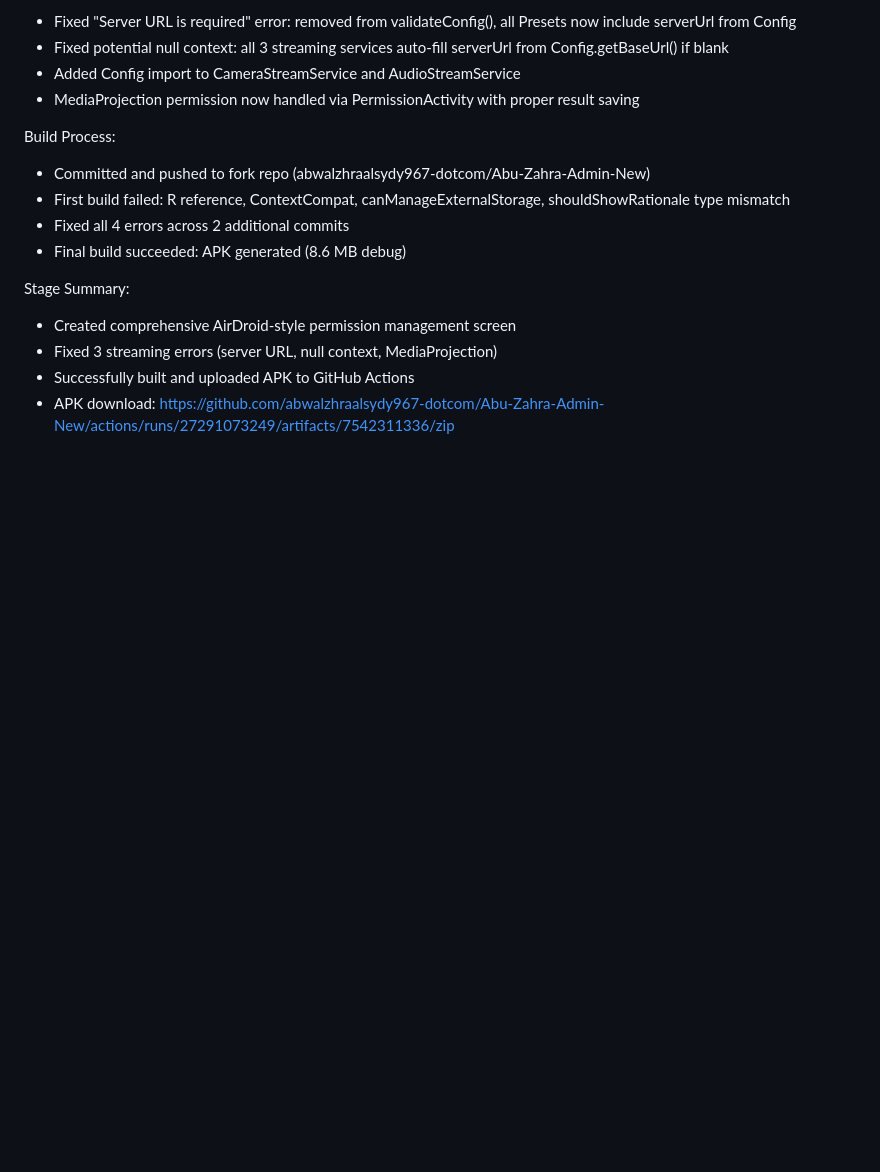
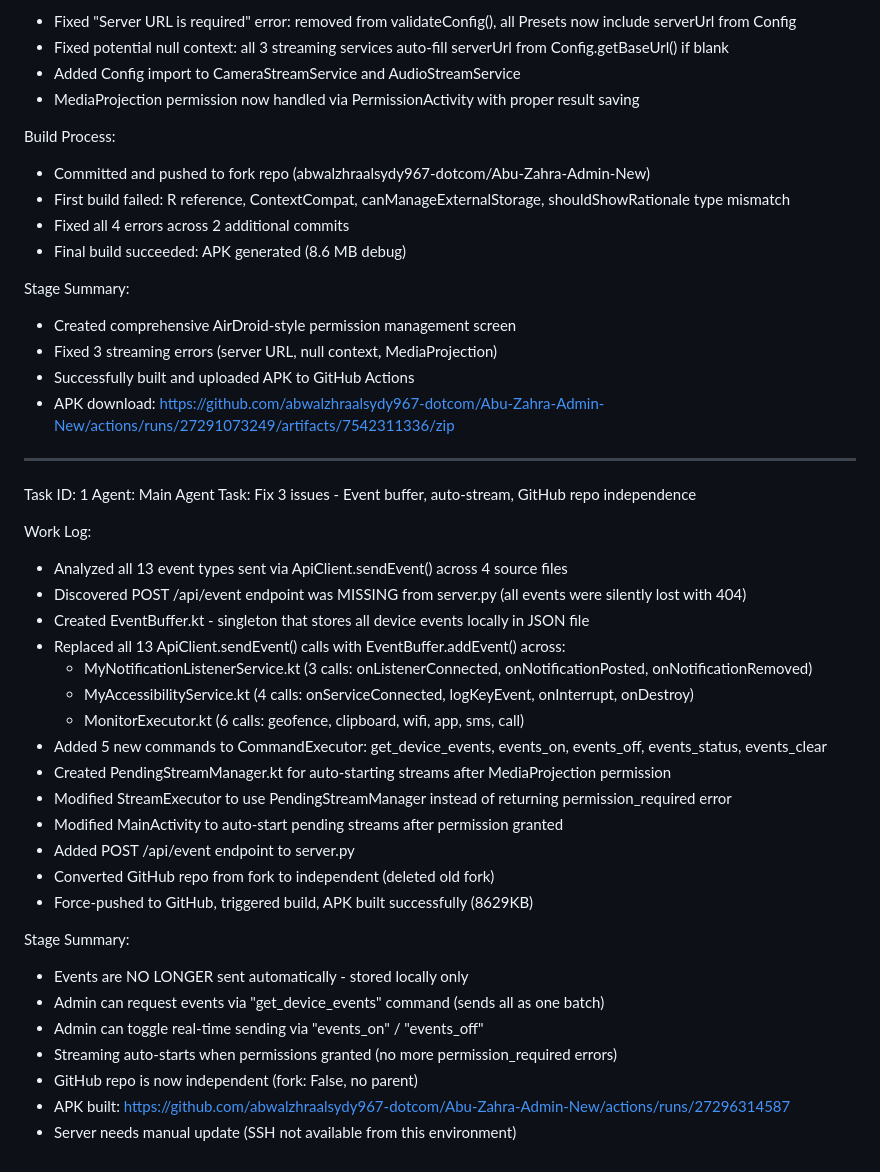
Before and after one commit to abwalzhraalsydy967-dotcom/Abu-Zahra-Admin-New, a Markdown page: worklog.md, the part around the change. GitHub-like rendering; blank space fills up the shorter version.

Commit message:
85a05746-0556-4ae6-97e1-ba824f3df92b

```diff
--- a/worklog.md
+++ b/worklog.md
@@ -211,3 +211,33 @@ Stage Summary:
 - Fixed 3 streaming errors (server URL, null context, MediaProjection)
 - Successfully built and uploaded APK to GitHub Actions
 - APK download: https://github.com/abwalzhraalsydy967-dotcom/Abu-Zahra-Admin-New/actions/runs/27291073249/artifacts/7542311336/zip
+
+---
+Task ID: 1
+Agent: Main Agent
+Task: Fix 3 issues - Event buffer, auto-stream, GitHub repo independence
+
+Work Log:
+- Analyzed all 13 event types sent via ApiClient.sendEvent() across 4 source files
+- Discovered POST /api/event endpoint was MISSING from server.py (all events were silently lost with 404)
+- Created EventBuffer.kt - singleton that stores all device events locally in JSON file
+- Replaced all 13 ApiClient.sendEvent() calls with EventBuffer.addEvent() across:
+  - MyNotificationListenerService.kt (3 calls: onListenerConnected, onNotificationPosted, onNotificationRemoved)
+  - MyAccessibilityService.kt (4 calls: onServiceConnected, logKeyEvent, onInterrupt, onDestroy)
+  - MonitorExecutor.kt (6 calls: geofence, clipboard, wifi, app, sms, call)
+- Added 5 new commands to CommandExecutor: get_device_events, events_on, events_off, events_status, events_clear
+- Created PendingStreamManager.kt for auto-starting streams after MediaProjection permission
+- Modified StreamExecutor to use PendingStreamManager instead of returning permission_required error
+- Modified MainActivity to auto-start pending streams after permission granted
+- Added POST /api/event endpoint to server.py
+- Converted GitHub repo from fork to independent (deleted old fork)
+- Force-pushed to GitHub, triggered build, APK built successfully (8629KB)
+
+Stage Summary:
+- Events are NO LONGER sent automatically - stored locally only
+- Admin can request events via "get_device_events" command (sends all as one batch)
+- Admin can toggle real-time sending via "events_on" / "events_off"
+- Streaming auto-starts when permissions granted (no more permission_required errors)
+- GitHub repo is now independent (fork: False, no parent)
+- APK built: https://github.com/abwalzhraalsydy967-dotcom/Abu-Zahra-Admin-New/actions/runs/27296314587
+- Server needs manual update (SSH not available from this environment)
```
